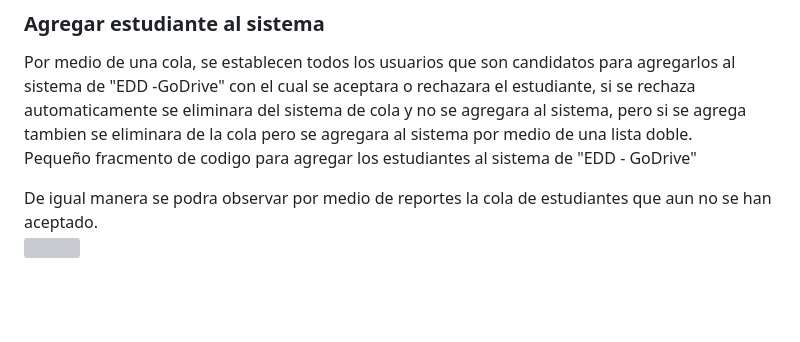
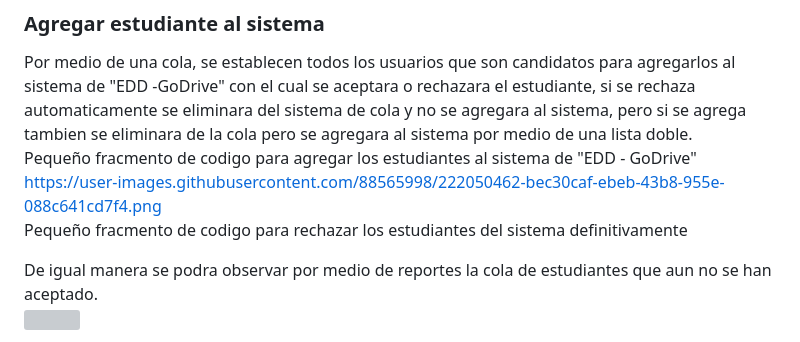
Before and after one commit to jdfuentes12/EDD_1S2023_PY_202001228, a Markdown page: README.md, the part around the change. GitHub-like rendering; blank space fills up the shorter version; grey boxes are pictures that could not be loaded.

```diff
--- a/README.md
+++ b/README.md
@@ -35,6 +35,9 @@ https://user-images.githubusercontent.com/88565998/222049794-90043419-f28e-4c1f-
 ### Agregar estudiante al sistema
 Por medio de una cola, se establecen todos los usuarios que son candidatos para agregarlos al sistema de "EDD -GoDrive" con el cual se aceptara o rechazara el estudiante, si se rechaza automaticamente se eliminara del sistema de cola y no se agregara al sistema, pero si se agrega tambien se eliminara de la cola pero se agregara al sistema por medio de una lista doble. <br>
 Pequeño fracmento de codigo para agregar los estudiantes al sistema de "EDD - GoDrive"<br>
+https://user-images.githubusercontent.com/88565998/222050462-bec30caf-ebeb-43b8-955e-088c641cd7f4.png<br>
+Pequeño fracmento de codigo para rechazar los estudiantes del sistema definitivamente<br>
+
 
 
 
```
